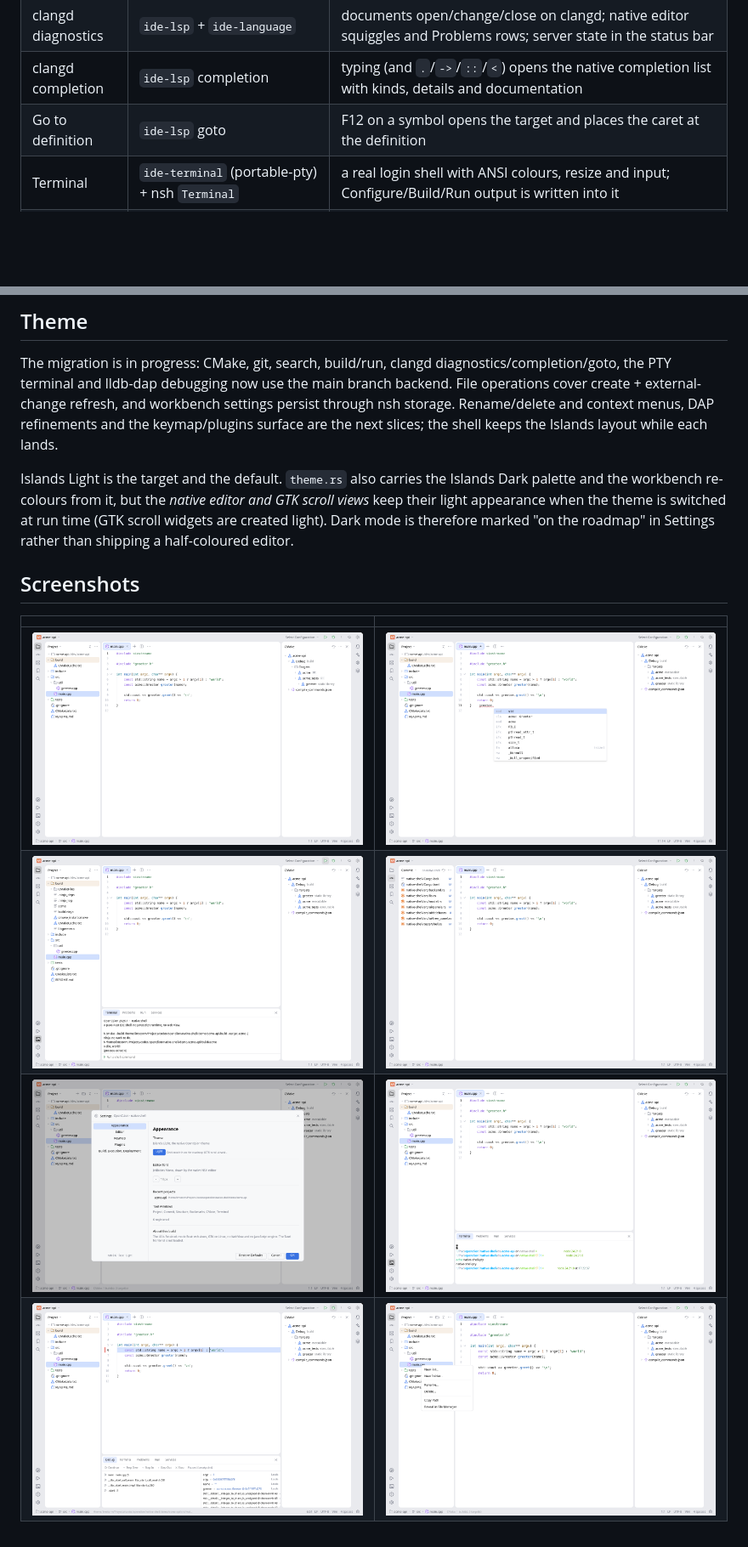
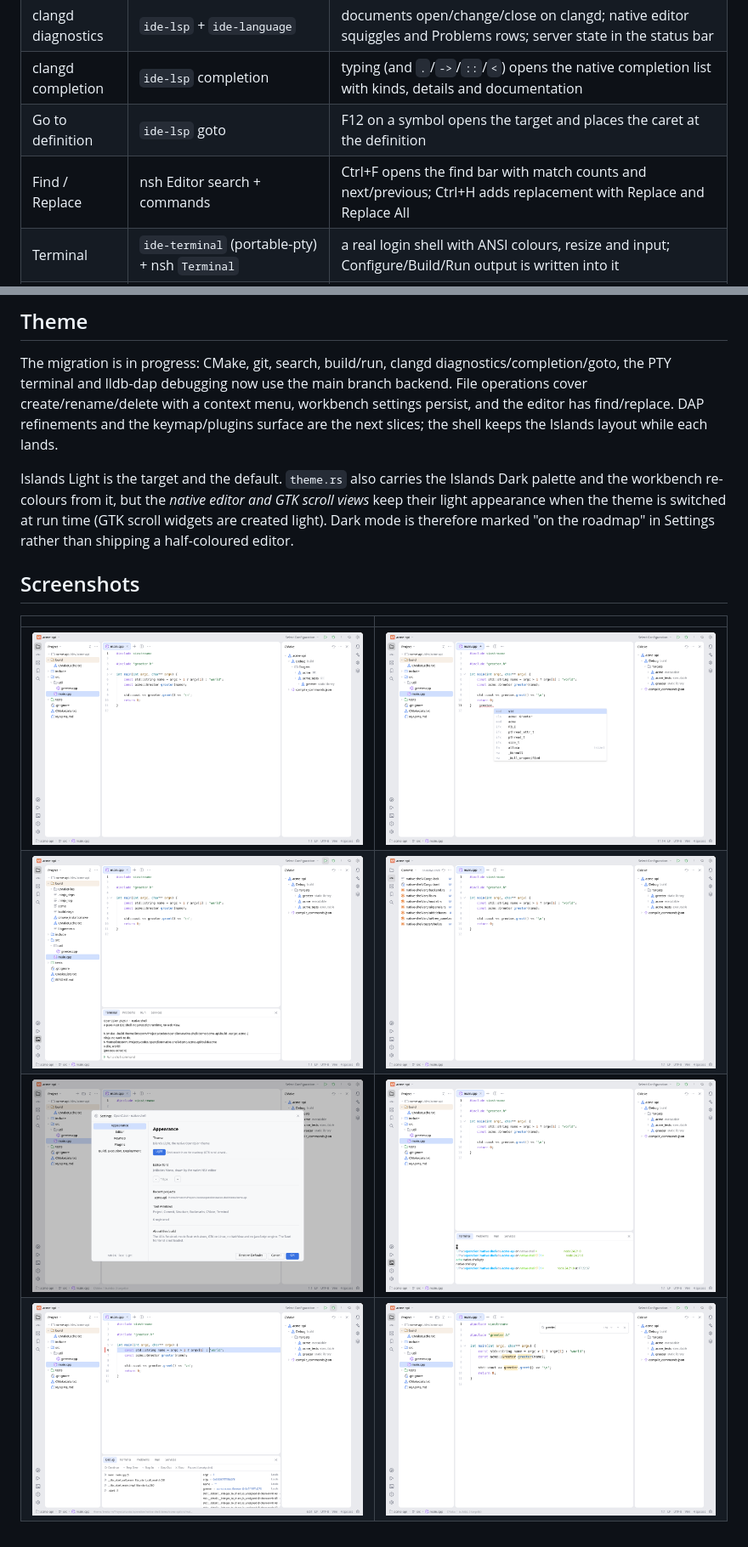
Before and after one commit to limstorm/openclion, a Markdown page: native-shell/README.md, 2 parts joined by grey strips. Shown at 85% size. Drawn GitHub-style; pictures changed too: native-shell/docs/native-shell-find.png (added); blank space fills up the shorter version.

```diff
--- a/native-shell/README.md
+++ b/native-shell/README.md
@@ -49,6 +49,7 @@ backend uses.
 | clangd diagnostics | `ide-lsp` + `ide-language`                            | documents open/change/close on clangd; native editor squiggles and Problems rows; server state in the status bar                            |
 | clangd completion  | `ide-lsp` completion                                  | typing (and `.`/`->`/`::`/`<`) opens the native completion list with kinds, details and documentation                                       |
 | Go to definition   | `ide-lsp` goto                                        | F12 on a symbol opens the target and places the caret at the definition                                                                     |
+| Find / Replace     | nsh Editor search + commands                          | Ctrl+F opens the find bar with match counts and next/previous; Ctrl+H adds replacement with Replace and Replace All                         |
 | Terminal           | `ide-terminal` (portable-pty) + nsh `Terminal`        | a real login shell with ANSI colours, resize and input; Configure/Build/Run output is written into it                                       |
 | Debugging          | `ide-dap` + lldb-dap                                  | title-bar bug launches the CMake executable; F9 toggles a breakpoint; Debug window has Continue/Step/Stop, stack frames and locals          |
 | File operations    | `std::fs` + native dialogs                            | Project header + / folder creates a file or folder beside the selection, opens it, and expands the tree                                     |
@@ -131,10 +132,9 @@ opens.
 
 The migration is in progress: CMake, git, search, build/run, clangd
 diagnostics/completion/goto, the PTY terminal and lldb-dap debugging now use
-the main branch backend. File operations cover create + external-change
-refresh, and workbench settings persist through nsh storage. Rename/delete and
-context menus, DAP refinements and the keymap/plugins surface are the next
-slices; the shell keeps the Islands layout while each lands.
+the main branch backend. File operations cover create/rename/delete with a
+context menu, workbench settings persist, and the editor has find/replace.
+DAP refinements and the keymap/plugins surface are the next slices; the shell keeps the Islands layout while each lands.
 
 Islands Light is the target and the default. `theme.rs` also carries the
 Islands Dark palette and the workbench re-colours from it, but the _native
@@ -145,9 +145,9 @@ half-coloured editor.
 
 ## Screenshots
 
-|                                                   |                                                     |
-| ------------------------------------------------- | --------------------------------------------------- |
-| ![Workbench](docs/native-shell-light.png)         | ![Completion](docs/native-shell-completion.png)     |
-| ![Build and run](docs/native-shell-build-run.png) | ![Commit](docs/native-shell-commit.png)             |
-| ![Settings](docs/native-shell-settings.png)       | ![Terminal](docs/native-shell-pty.png)              |
-| ![Debugging](docs/native-shell-debug.png)         | ![Context menu](docs/native-shell-context-menu.png) |
+|                                                   |                                                 |
+| ------------------------------------------------- | ----------------------------------------------- |
+| ![Workbench](docs/native-shell-light.png)         | ![Completion](docs/native-shell-completion.png) |
+| ![Build and run](docs/native-shell-build-run.png) | ![Commit](docs/native-shell-commit.png)         |
+| ![Settings](docs/native-shell-settings.png)       | ![Terminal](docs/native-shell-pty.png)          |
+| ![Debugging](docs/native-shell-debug.png)         | ![Find bar](docs/native-shell-find.png)         |
```
Also changed, not shown: 5 other files.
